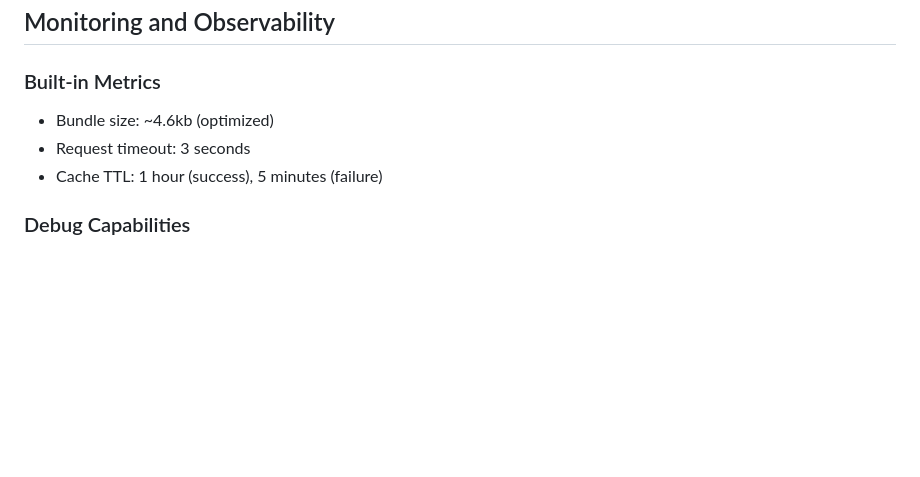
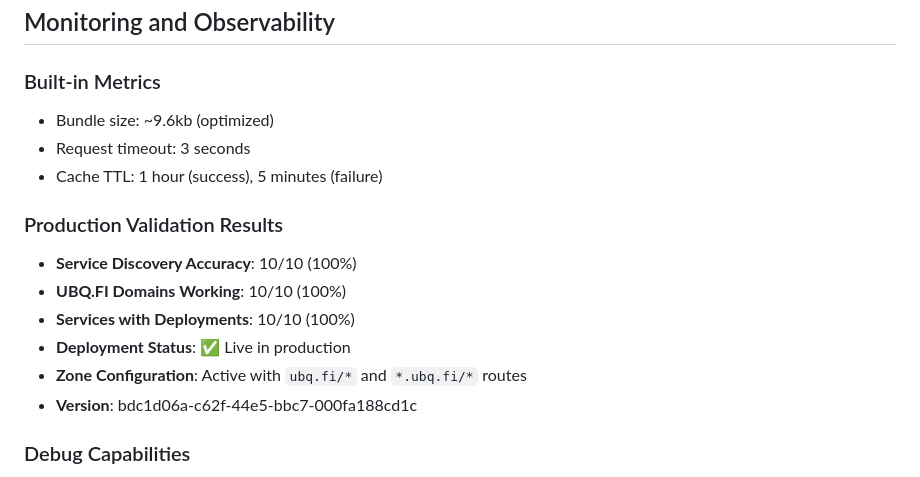
Before and after one commit to ubiquity/ubq.fi-router, a Markdown page: docs/architecture.md, the part around the change. Drawn GitHub-style; blank space fills up the shorter version.

```diff
--- a/docs/architecture.md
+++ b/docs/architecture.md
@@ -365,9 +365,17 @@ return response.status >= 200 && response.status < 300
 ## Monitoring and Observability
 
 ### Built-in Metrics
-- Bundle size: ~4.6kb (optimized)
+- Bundle size: ~9.6kb (optimized)
 - Request timeout: 3 seconds
 - Cache TTL: 1 hour (success), 5 minutes (failure)
+
+### Production Validation Results
+- **Service Discovery Accuracy**: 10/10 (100%)
+- **UBQ.FI Domains Working**: 10/10 (100%)
+- **Services with Deployments**: 10/10 (100%)
+- **Deployment Status**: ✅ Live in production
+- **Zone Configuration**: Active with `ubq.fi/*` and `*.ubq.fi/*` routes
+- **Version**: bdc1d06a-c62f-44e5-bbc7-000fa188cd1c
 
 ### Debug Capabilities
 - Cache control headers for testing
```
Also changed, not shown: docs/README.md (+30 -1 lines), docs/deployment.md (+57 -15 lines).
